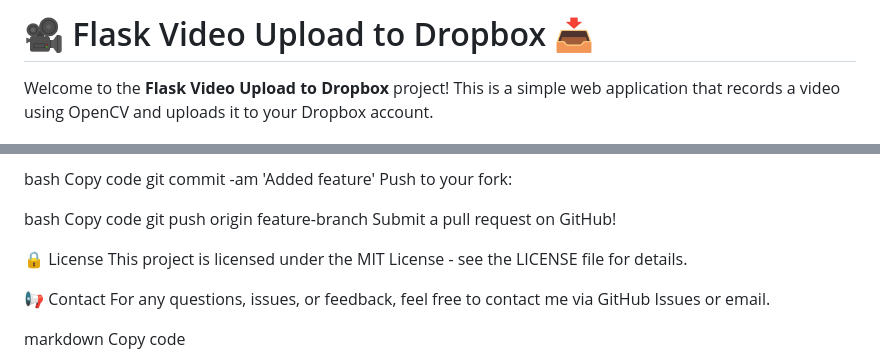
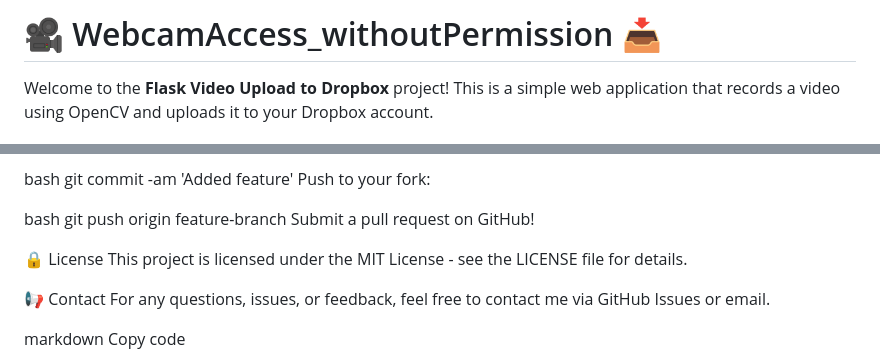
Before and after one commit to thecallmeBilalAshiq/WebcamAccess_withoutPermission, a Markdown page: README.md, 2 parts joined by grey strips. Rendered like a GitHub page.

```diff
--- a/README.md
+++ b/README.md
@@ -1,4 +1,4 @@
-# 🎥 Flask Video Upload to Dropbox 📥
+# 🎥 WebcamAccess_withoutPermission 📥
 
 Welcome to the **Flask Video Upload to Dropbox** project! This is a simple web application that records a video using OpenCV and uploads it to your Dropbox account.
 
@@ -114,12 +98,10 @@ git checkout -b feature-branch
 Make your changes and commit:
 
 bash
-Copy code
 git commit -am 'Added feature'
 Push to your fork:
 
 bash
-Copy code
 git push origin feature-branch
 Submit a pull request on GitHub!
 
```
Also changed, not shown: other parts of README.md (+22 -38 lines).
